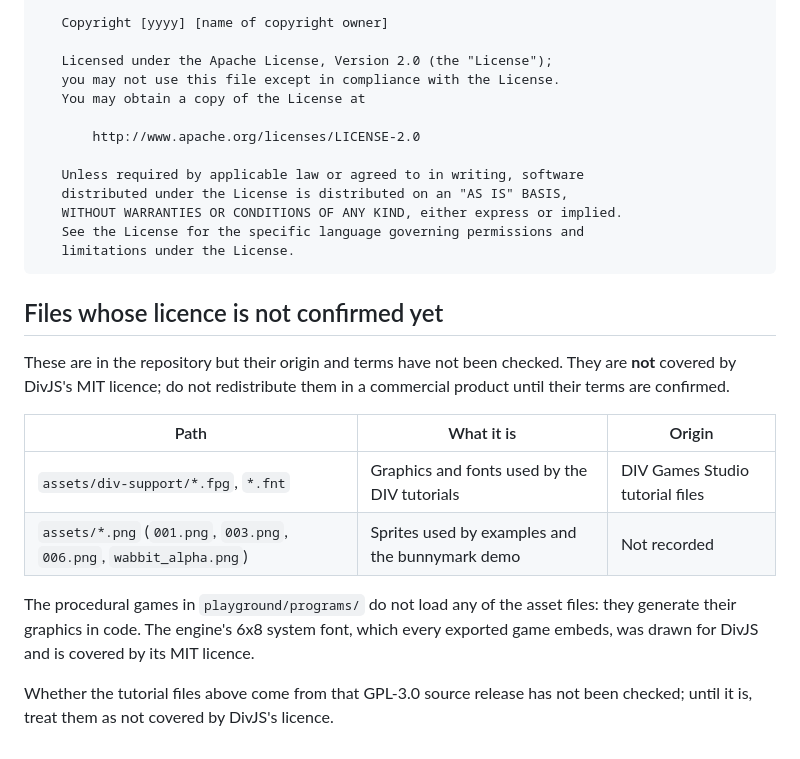
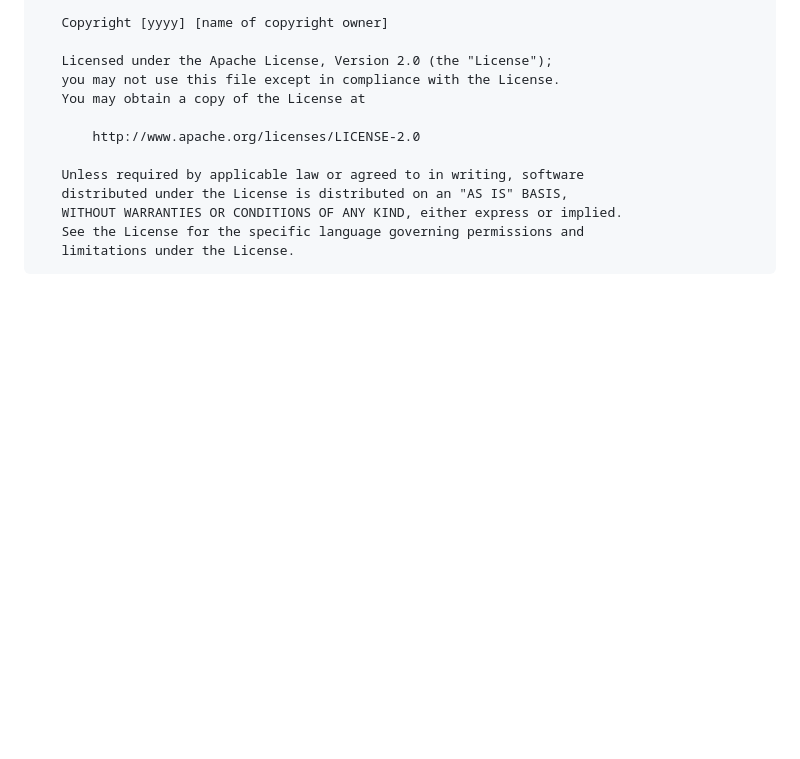
Before and after one commit to akadjoker/divjs-playground, a Markdown page: THIRD_PARTY_NOTICES.md, the part around the change. Rendered like a GitHub page; blank space fills up the shorter version.

Commit message:
Remove unconfirmed license section from notices
Removed section about unconfirmed license files from THIRD_PARTY_NOTICES.md.

````diff
--- a/THIRD_PARTY_NOTICES.md
+++ b/THIRD_PARTY_NOTICES.md
@@ -259,22 +259,3 @@ below is the `LICENSE` file of the package:
    See the License for the specific language governing permissions and
    limitations under the License.
 ```
-
-## Files whose licence is not confirmed yet
-
-These are in the repository but their origin and terms have not been checked.
-They are **not** covered by DivJS's MIT licence; do not redistribute them in a
-commercial product until their terms are confirmed.
-
-| Path | What it is | Origin |
-|---|---|---|
-| `assets/div-support/*.fpg`, `*.fnt` | Graphics and fonts used by the DIV tutorials | DIV Games Studio tutorial files |
-| `assets/*.png` (`001.png`, `003.png`, `006.png`, `wabbit_alpha.png`) | Sprites used by examples and the bunnymark demo | Not recorded |
-
-The procedural games in `playground/programs/` do not load any of the asset
-files: they generate their graphics in code. The engine's 6x8 system font,
-which every exported game embeds, was drawn for DivJS and is covered by its
-MIT licence.
-
-Whether the tutorial files above come from that GPL-3.0 source release has
-not been checked; until it is, treat them as not covered by DivJS's licence.
````
